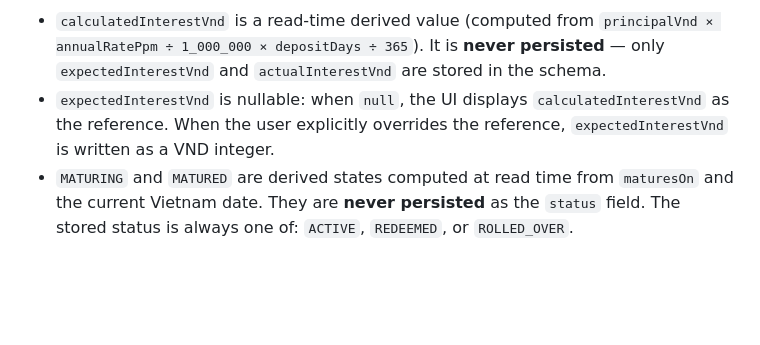
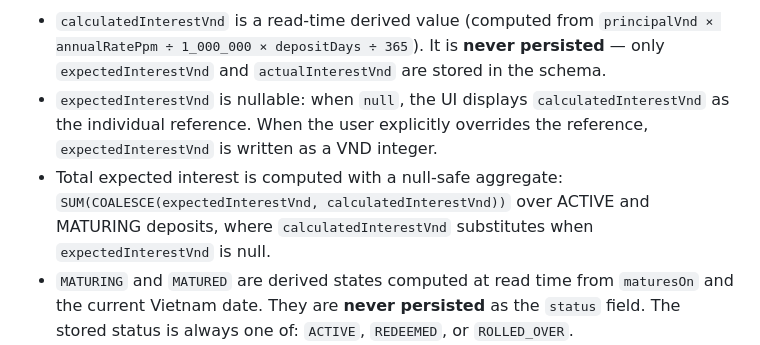
Before and after one commit to 1637063482/THAO-, a Markdown page: docs/adr/004-ui-savings-boundary.md, the part around the change. Rendered like a GitHub page; blank space fills up the shorter version.

```diff
--- a/docs/adr/004-ui-savings-boundary.md
+++ b/docs/adr/004-ui-savings-boundary.md
@@ -89,7 +89,8 @@ shared_ledger_savings
 Note:
 
 - `calculatedInterestVnd` is a read-time derived value (computed from `principalVnd × annualRatePpm ÷ 1_000_000 × depositDays ÷ 365`). It is **never persisted** — only `expectedInterestVnd` and `actualInterestVnd` are stored in the schema.
-- `expectedInterestVnd` is nullable: when `null`, the UI displays `calculatedInterestVnd` as the reference. When the user explicitly overrides the reference, `expectedInterestVnd` is written as a VND integer.
+- `expectedInterestVnd` is nullable: when `null`, the UI displays `calculatedInterestVnd` as the individual reference. When the user explicitly overrides the reference, `expectedInterestVnd` is written as a VND integer.
+- Total expected interest is computed with a null-safe aggregate: `SUM(COALESCE(expectedInterestVnd, calculatedInterestVnd))` over ACTIVE and MATURING deposits, where `calculatedInterestVnd` substitutes when `expectedInterestVnd` is null.
 - `MATURING` and `MATURED` are derived states computed at read time from `maturesOn` and the current Vietnam date. They are **never persisted** as the `status` field. The stored status is always one of: `ACTIVE`, `REDEEMED`, or `ROLLED_OVER`.
 - Rates use ppm (parts per million) scaled integer **exclusively**. Binary floating point, decimal strings, and fixed-point strings are never persisted for rates or amounts.
 - No deposit data is mixed into `shared_ledger_<year>`.
```
Also changed, not shown: UI_SAVINGS_REDESIGN_PLAN.md (+2 -1 lines).
